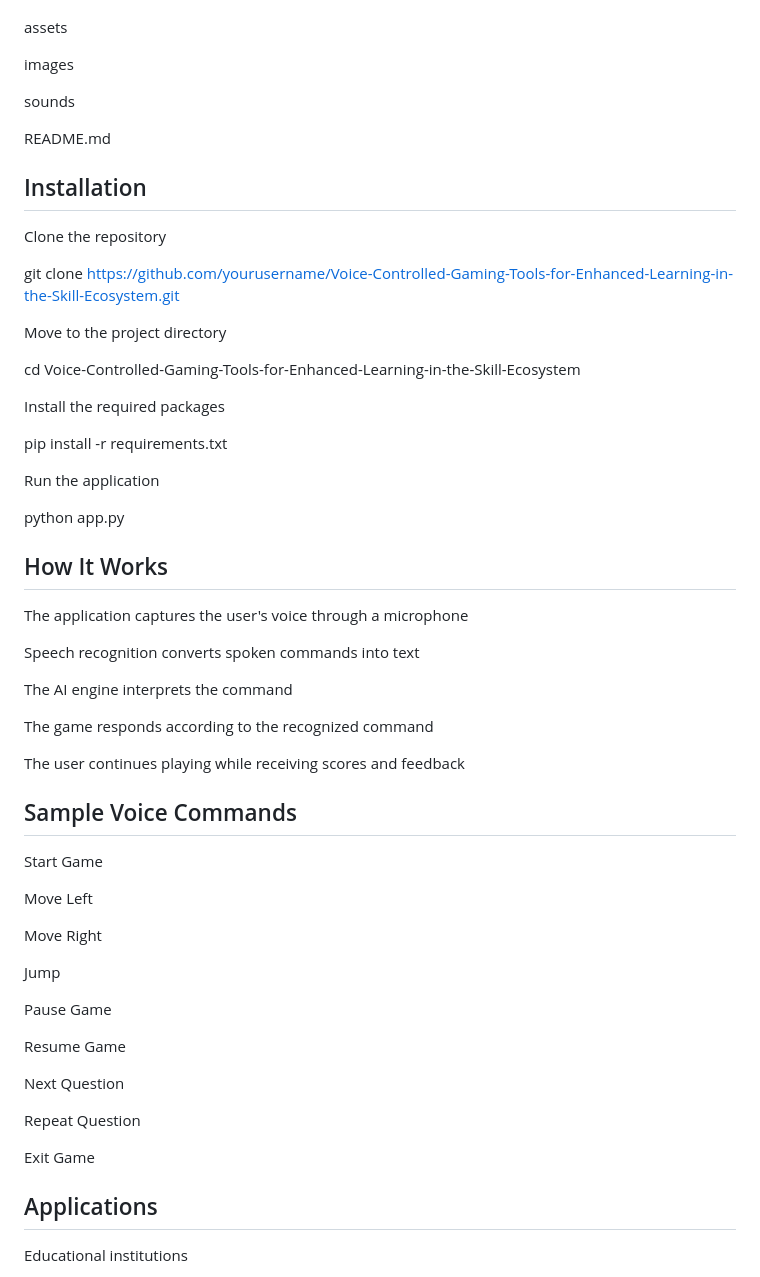
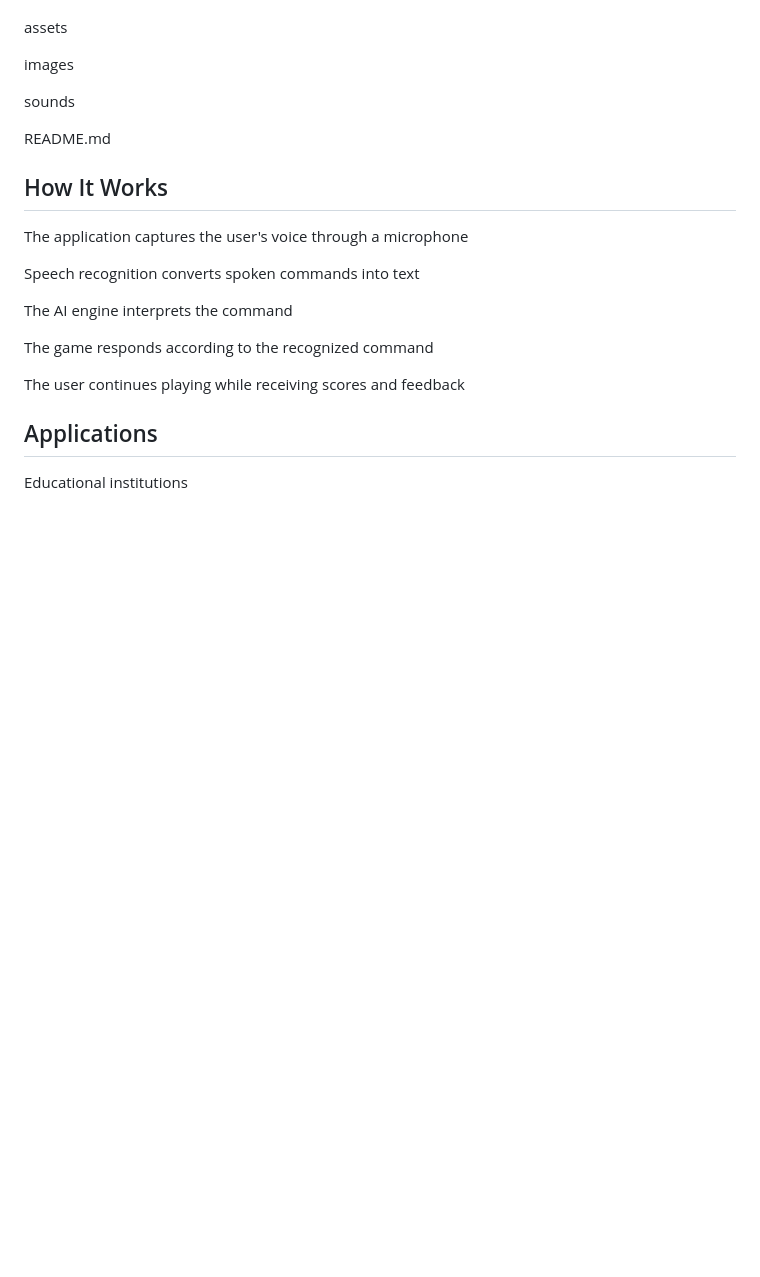
Before and after one commit to Shivneshkumar1/Voice-Controlled-Gaming-Tools-for-Enhanced-Learning-in-the-Skill-Ecosystem, a Markdown page: README.md, the part around the change. GitHub-like rendering; blank space fills up the shorter version.

```diff
--- a/README.md
+++ b/README.md
@@ -86,24 +86,6 @@ sounds
 
 README.md
 
-## Installation
-
-Clone the repository
-
-git clone https://github.com/yourusername/Voice-Controlled-Gaming-Tools-for-Enhanced-Learning-in-the-Skill-Ecosystem.git
-
-Move to the project directory
-
-cd Voice-Controlled-Gaming-Tools-for-Enhanced-Learning-in-the-Skill-Ecosystem
-
-Install the required packages
-
-pip install -r requirements.txt
-
-Run the application
-
-python app.py
-
 ## How It Works
 
 The application captures the user's voice through a microphone
@@ -115,26 +97,6 @@ The AI engine interprets the command
 The game responds according to the recognized command
 
 The user continues playing while receiving scores and feedback
-
-## Sample Voice Commands
-
-Start Game
-
-Move Left
-
-Move Right
-
-Jump
-
-Pause Game
-
-Resume Game
-
-Next Question
-
-Repeat Question
-
-Exit Game
 
 ## Applications
 
```
